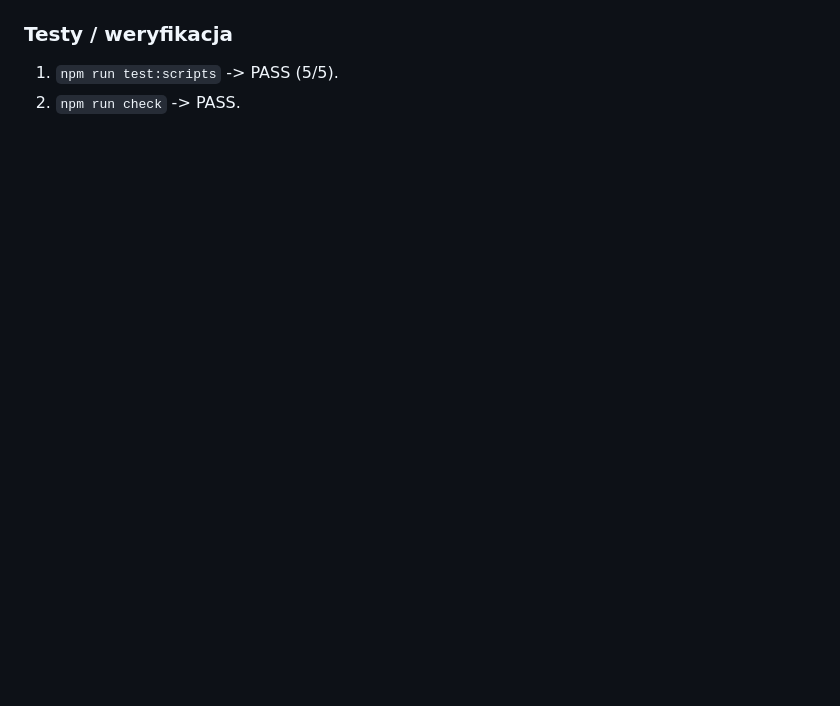
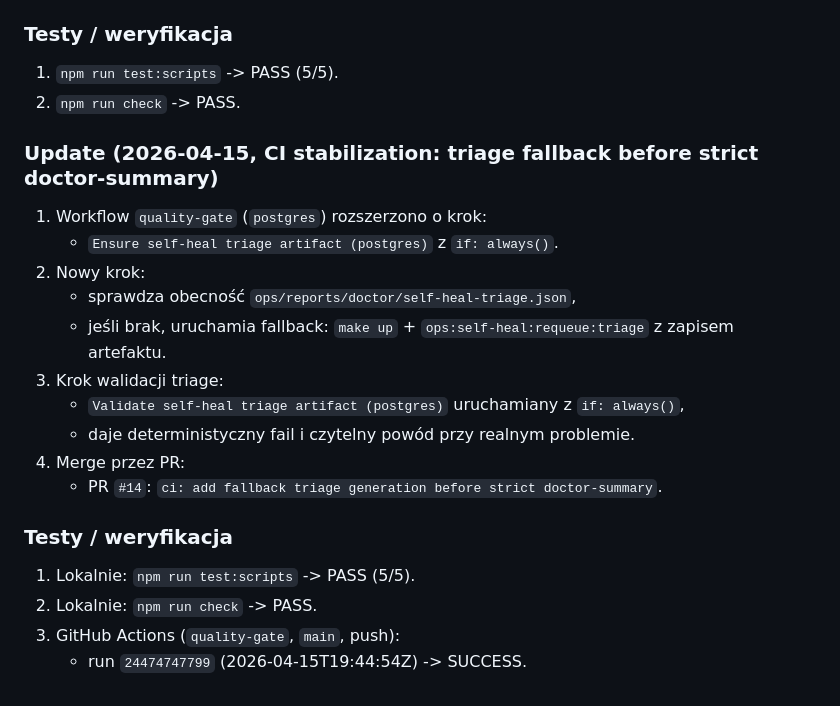
Before and after one commit to thisisnotajokee/Soon, a Markdown page: docs/PROJECT_WORKLOG.md, the part around the change. Rendered like a GitHub page; blank space fills up the shorter version.

Commit message:
docs: record CI triage fallback stabilization in worklog (#15)

```diff
--- a/docs/PROJECT_WORKLOG.md
+++ b/docs/PROJECT_WORKLOG.md
@@ -800,3 +800,23 @@ Cel: stały zapis kluczowych decyzji, zmian i wyników weryfikacji.
 
 1. `npm run test:scripts` -> PASS (5/5).
 2. `npm run check` -> PASS.
+
+### Update (2026-04-15, CI stabilization: triage fallback before strict doctor-summary)
+
+1. Workflow `quality-gate` (`postgres`) rozszerzono o krok:
+   - `Ensure self-heal triage artifact (postgres)` z `if: always()`.
+2. Nowy krok:
+   - sprawdza obecność `ops/reports/doctor/self-heal-triage.json`,
+   - jeśli brak, uruchamia fallback: `make up` + `ops:self-heal:requeue:triage` z zapisem artefaktu.
+3. Krok walidacji triage:
+   - `Validate self-heal triage artifact (postgres)` uruchamiany z `if: always()`,
+   - daje deterministyczny fail i czytelny powód przy realnym problemie.
+4. Merge przez PR:
+   - PR `#14`: `ci: add fallback triage generation before strict doctor-summary`.
+
+### Testy / weryfikacja
+
+1. Lokalnie: `npm run test:scripts` -> PASS (5/5).
+2. Lokalnie: `npm run check` -> PASS.
+3. GitHub Actions (`quality-gate`, `main`, push):
+   - run `24474747799` (2026-04-15T19:44:54Z) -> SUCCESS.
```
